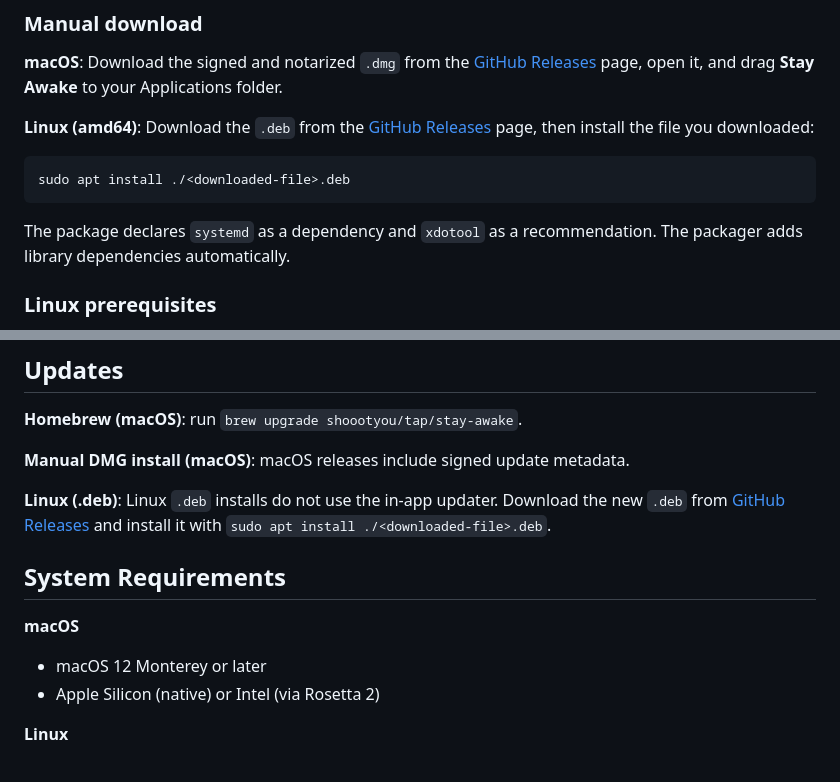
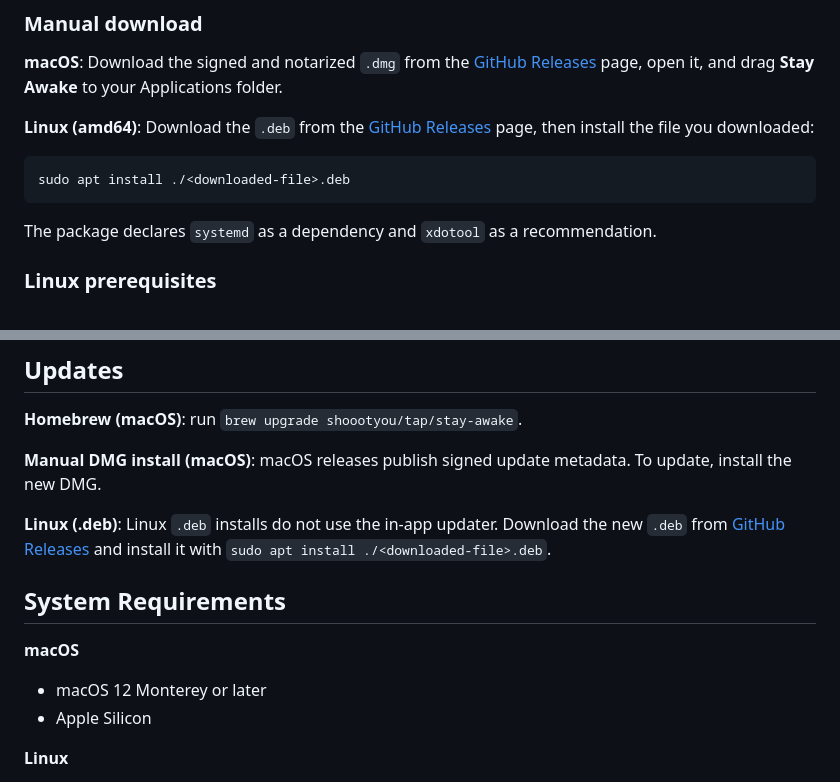
Before and after one commit to shoootyou/stay-awake, a Markdown page: README.md, 2 parts joined by grey strips. Rendered like a GitHub page.

Commit message:
docs: fix architecture and login item wording
Correct supported architecture, Login Item behavior, and package/update wording.

Co-authored-by: yui-soul <284271367+yui-soul@users.noreply.github.com>

````diff
--- a/README.md
+++ b/README.md
@@ -51,7 +51,6 @@ sudo apt install ./<downloaded-file>.deb
 ```
 
 The package declares `systemd` as a dependency and `xdotool` as a recommendation.
-The packager adds library dependencies automatically.
 
 ### Linux prerequisites
 
@@ -67,7 +66,8 @@ Mouse Circle, or Mouse Zen in Settings if mouse jiggle works for your setup.
 
 **Homebrew (macOS)**: run `brew upgrade shoootyou/tap/stay-awake`.
 
-**Manual DMG install (macOS)**: macOS releases include signed update metadata.
+**Manual DMG install (macOS)**: macOS releases publish signed update metadata. To update,
+install the new DMG.
 
 **Linux (.deb)**: Linux `.deb` installs do not use the in-app updater. Download the new `.deb` from [GitHub Releases](https://github.com/shoootyou/stay-awake/releases) and install it with `sudo apt install ./<downloaded-file>.deb`.
 
@@ -75,7 +75,7 @@ Mouse Circle, or Mouse Zen in Settings if mouse jiggle works for your setup.
 
 **macOS**
 - macOS 12 Monterey or later
-- Apple Silicon (native) or Intel (via Rosetta 2)
+- Apple Silicon
 
 **Linux**
 - A `systemd`-based distribution (Debian/Ubuntu and derivatives, via the `.deb` package)
````
Also changed, not shown: docs/user-guide.md (+7 -5 lines).
